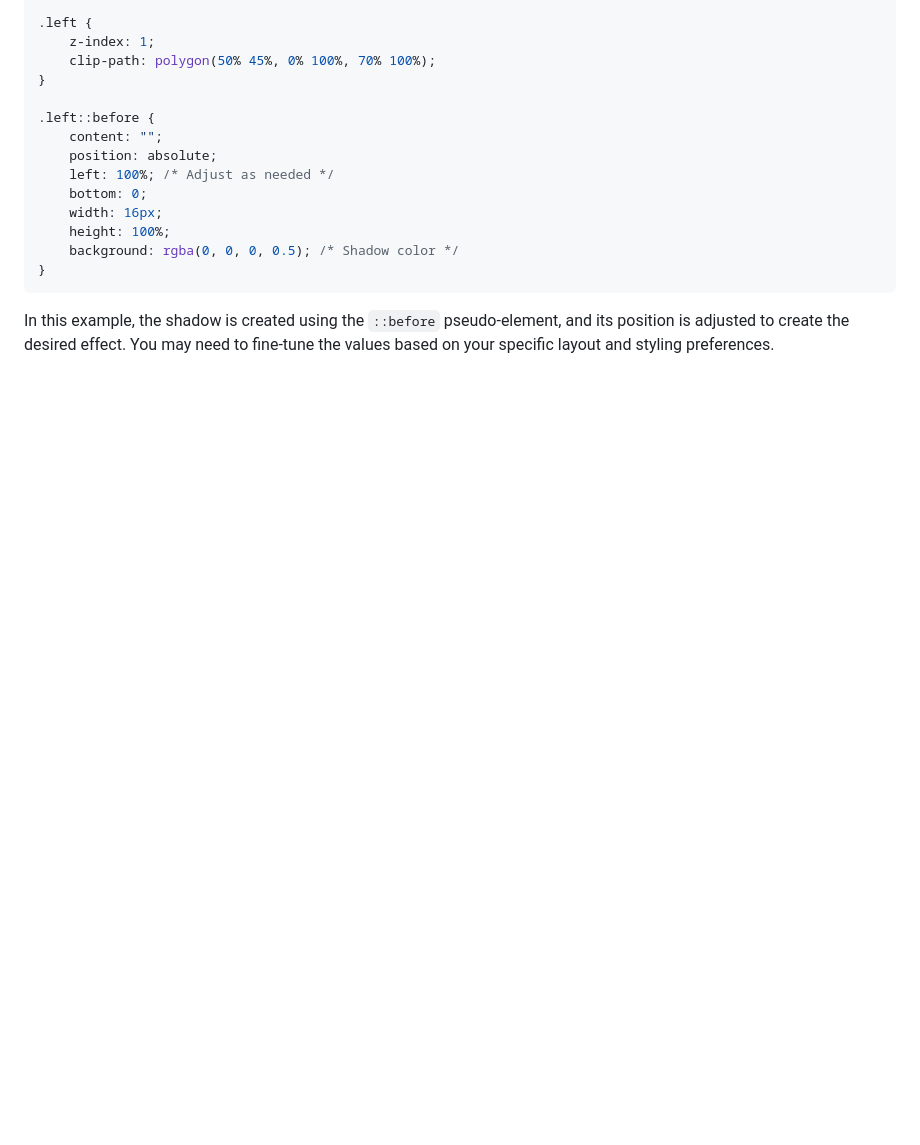
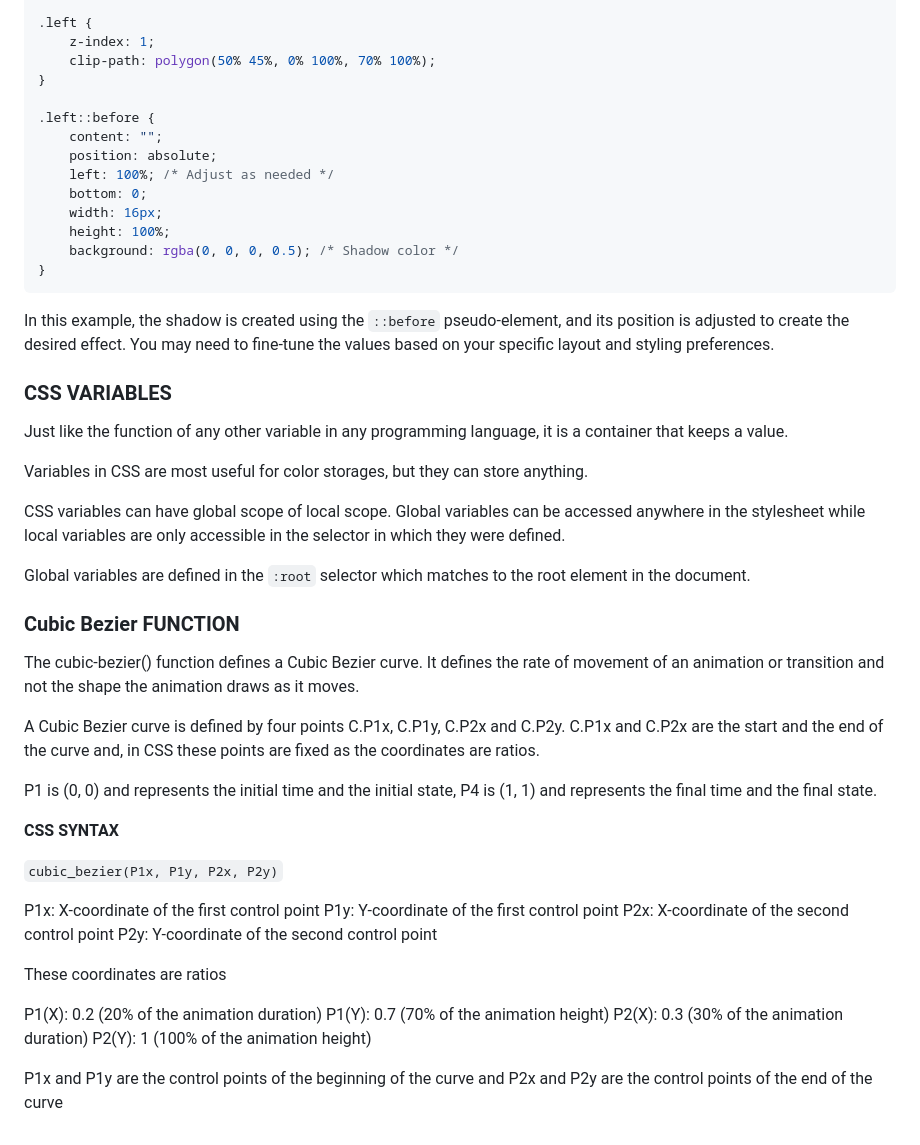
Before and after one commit to aglago/100daysCSS, a Markdown page: day3/README.md, the part around the change. Rendered like a GitHub page; blank space fills up the shorter version.

Commit message:
learnt css variables and cubic bezier functions

````diff
--- a/day3/README.md
+++ b/day3/README.md
@@ -158,3 +158,41 @@ The `box-shadow` property, however, is applied to the entire box, including the
 ```
 
 In this example, the shadow is created using the `::before` pseudo-element, and its position is adjusted to create the desired effect. You may need to fine-tune the values based on your specific layout and styling preferences.
+
+### CSS VARIABLES
+
+Just like the function of any other variable in any programming language, it is a container that keeps a value.
+
+Variables in CSS are most useful for color storages, but they can store anything.
+
+CSS variables can have global scope of local scope.
+Global variables can be accessed anywhere in the stylesheet while local variables are only accessible in the selector in which they were defined.
+
+Global variables are defined in the `:root` selector which matches to the root element in the document.
+
+### Cubic Bezier FUNCTION
+
+The cubic-bezier() function defines a Cubic Bezier curve. It defines the rate of movement of an animation or transition and not the shape the animation draws as it moves.
+
+A Cubic Bezier curve is defined by four points C.P1x, C.P1y, C.P2x and C.P2y. C.P1x and C.P2x are the start and the end of the curve and, in CSS these points are fixed as the coordinates are ratios.
+
+P1 is (0, 0) and represents the initial time and the initial state, P4 is (1, 1) and represents the final time and the final state.
+
+**CSS SYNTAX**
+
+`cubic_bezier(P1x, P1y, P2x, P2y)`
+
+P1x: X-coordinate of the first control point
+P1y: Y-coordinate of the first control point
+P2x: X-coordinate of the second control point
+P2y: Y-coordinate of the second control point
+
+These coordinates are ratios
+
+P1(X): 0.2 (20% of the animation duration)
+P1(Y): 0.7 (70% of the animation height)
+P2(X): 0.3 (30% of the animation duration)
+P2(Y): 1 (100% of the animation height)
+
+P1x and P1y are the control points of the beginning of the curve and
+P2x and P2y are the control points of the end of the curve
````
